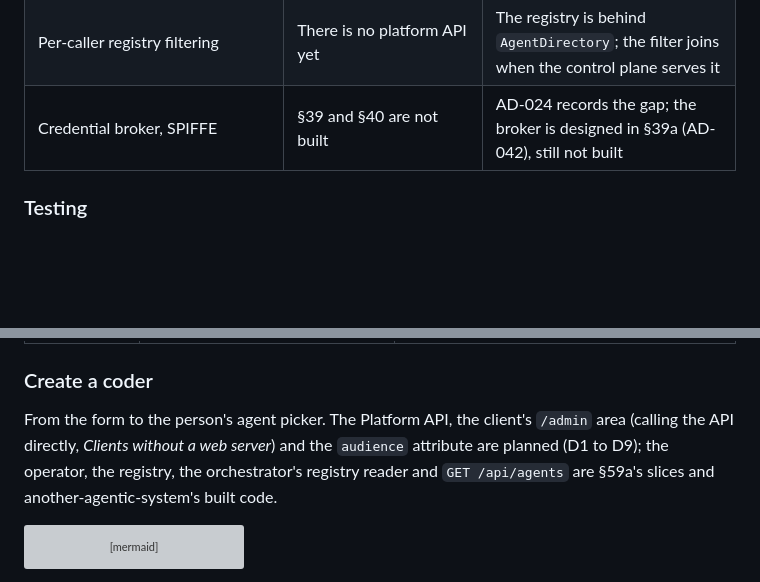
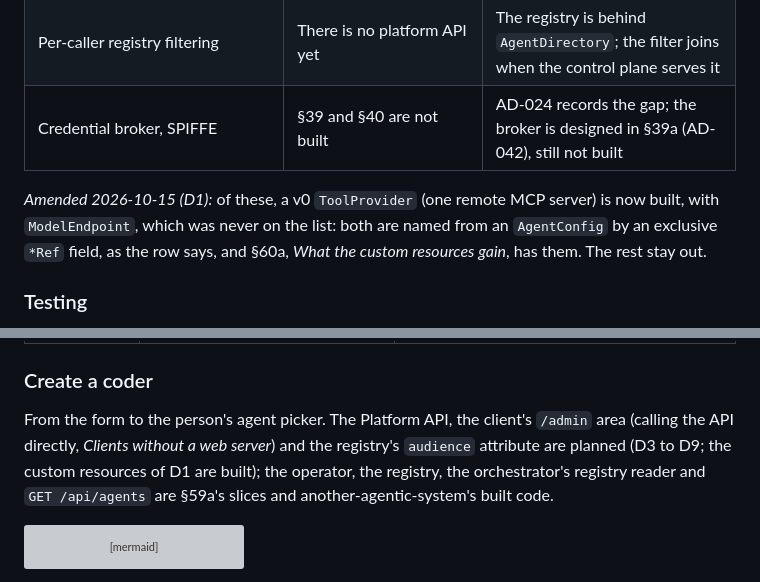
Before and after one commit to vymalo/another-agentic-platform, a Markdown page: docs/architecture/10-control-plane-and-crds.md, 2 parts joined by grey strips. GitHub-like rendering; blank space fills up the shorter version; grey boxes are pictures that could not be loaded.

````diff
--- a/docs/architecture/10-control-plane-and-crds.md
+++ b/docs/architecture/10-control-plane-and-crds.md
@@ -620,6 +620,8 @@ Each item is additive later, and the third column says how it stays so.
 | Per-caller registry filtering | There is no platform API yet | The registry is behind `AgentDirectory`; the filter joins when the control plane serves it |
 | Credential broker, SPIFFE | §39 and §40 are not built | AD-024 records the gap; the broker is designed in §39a (AD-042), still not built |
 
+*Amended 2026-10-15 (D1):* of these, a v0 `ToolProvider` (one remote MCP server) is now built, with `ModelEndpoint`, which was never on the list: both are named from an `AgentConfig` by an exclusive `*Ref` field, as the row says, and §60a, *What the custom resources gain*, has them. The rest stay out.
+
 ### Testing
 
 - `aap-domain`: table tests, and **parity goldens**: what the adam-rs chart renders for the same inputs, vendored into this repository with the adam-rs commit they came from.
@@ -1559,7 +1568,7 @@ Every screen lists what the API returns; a GitOps object is read-only everywhere
 
 ### Create a coder
 
-From the form to the person's agent picker. The Platform API, the client's `/admin` area (calling the API directly, *Clients without a web server*) and the `audience` attribute are planned (D1 to D9); the operator, the registry, the orchestrator's registry reader and `GET /api/agents` are §59a's slices and another-agentic-system's built code.
+From the form to the person's agent picker. The Platform API, the client's `/admin` area (calling the API directly, *Clients without a web server*) and the registry's `audience` attribute are planned (D3 to D9; the custom resources of D1 are built); the operator, the registry, the orchestrator's registry reader and `GET /api/agents` are §59a's slices and another-agentic-system's built code.
 
 ```mermaid
 sequenceDiagram
````
Also changed, not shown: other parts of docs/architecture/10-control-plane-and-crds.md (+8 -1 lines), docs/architecture/README.md (+1 -0 lines).
